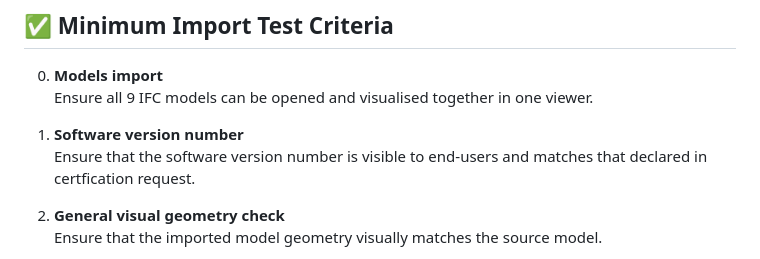
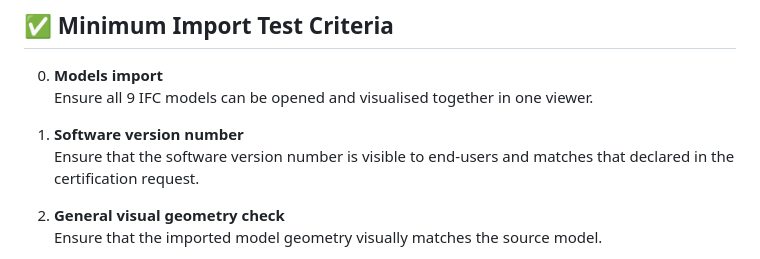
Before and after one commit to buildingSMART/Sample-Test-Files, a Markdown page: IFC-import-certification.md, the part around the change. Drawn GitHub-style.

Commit message:
Fix typo in certification request text

```diff
--- a/import-certification.md
+++ b/IFC-import-certification.md
@@ -10,7 +10,7 @@ This set is part of buildingSMART’s commitment to open, transparent, and repea
    Ensure all 9 IFC models can be opened and visualised together in one viewer.
 
 1. **Software version number**
-   Ensure that the software version number is visible to end-users and matches that declared in certfication request.
+   Ensure that the software version number is visible to end-users and matches that declared in the certification request.
 
 1. **General visual geometry check**
    Ensure that the imported model geometry visually matches the source model.
```
